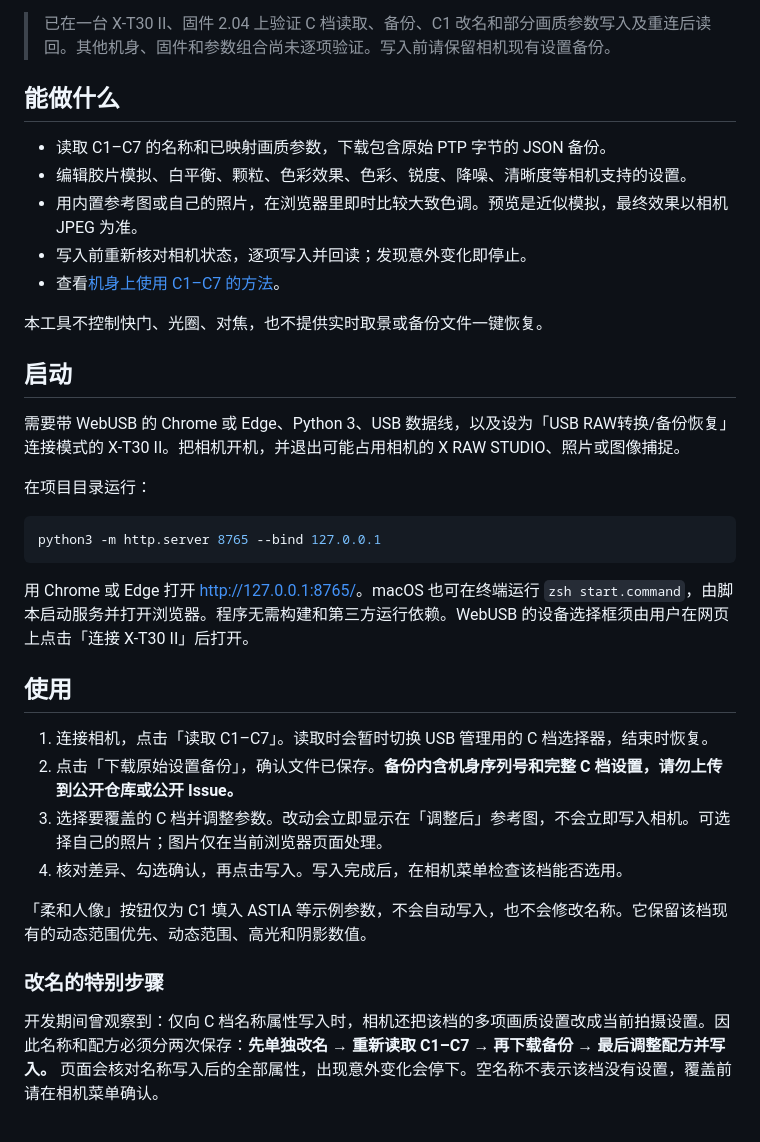
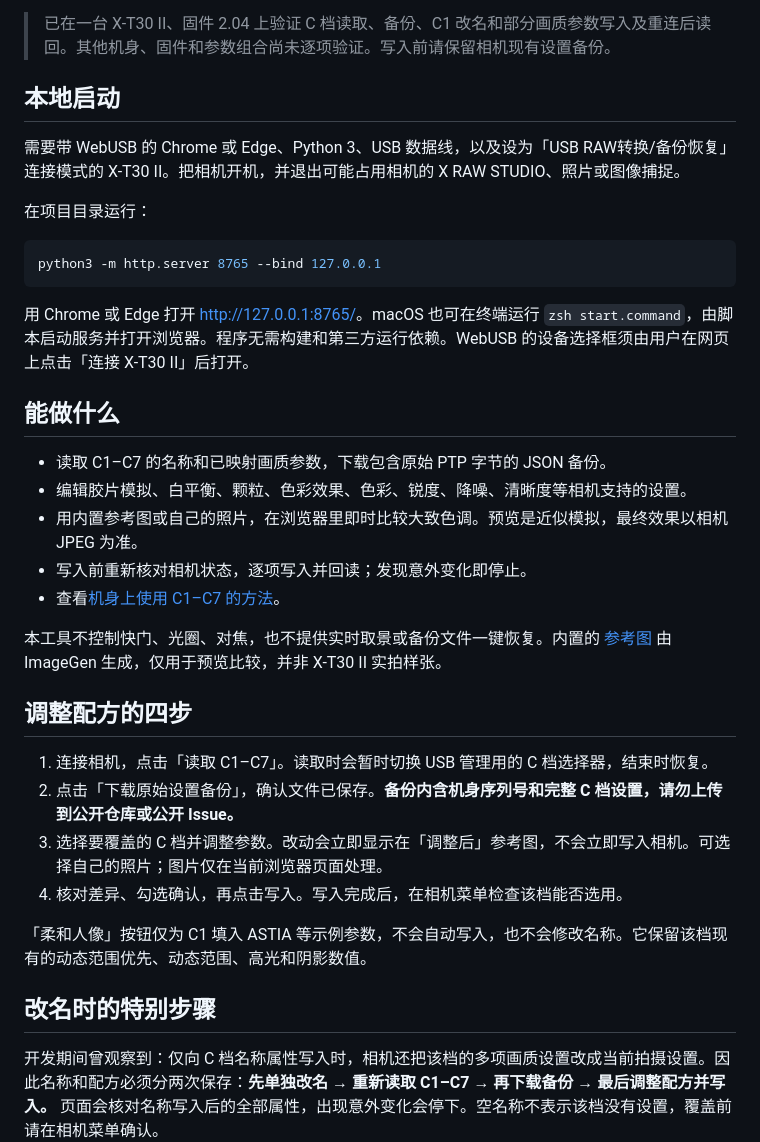
Before and after one commit to cc519979682-cyber/fuji-xt30ii-webusb, a Markdown page: README.md, the part around one of its changes. Rendered like a GitHub page; blank space fills up the shorter version.

Commit message:
docs: refresh README design

```diff
--- a/README.md
+++ b/README.md
@@ -4,17 +8,7 @@
 
 > 已在一台 X-T30 II、固件 2.04 上验证 C 档读取、备份、C1 改名和部分画质参数写入及重连后读回。其他机身、固件和参数组合尚未逐项验证。写入前请保留相机现有设置备份。
 
-## 能做什么
-
-- 读取 C1–C7 的名称和已映射画质参数，下载包含原始 PTP 字节的 JSON 备份。
-- 编辑胶片模拟、白平衡、颗粒、色彩效果、色彩、锐度、降噪、清晰度等相机支持的设置。
-- 用内置参考图或自己的照片，在浏览器里即时比较大致色调。预览是近似模拟，最终效果以相机 JPEG 为准。
-- 写入前重新核对相机状态，逐项写入并回读；发现意外变化即停止。
-- 查看[机身上使用 C1–C7 的方法](./camera-guide.html)。
-
-本工具不控制快门、光圈、对焦，也不提供实时取景或备份文件一键恢复。
-
-## 启动
+## 本地启动
 
 需要带 WebUSB 的 Chrome 或 Edge、Python 3、USB 数据线，以及设为「USB RAW转换/备份恢复」连接模式的 X-T30 II。把相机开机，并退出可能占用相机的 X RAW STUDIO、照片或图像捕捉。
 
@@ -26,7 +20,17 @@ python3 -m http.server 8765 --bind 127.0.0.1
 
 用 Chrome 或 Edge 打开 <http://127.0.0.1:8765/>。macOS 也可在终端运行 `zsh start.command`，由脚本启动服务并打开浏览器。程序无需构建和第三方运行依赖。WebUSB 的设备选择框须由用户在网页上点击「连接 X-T30 II」后打开。
 
-## 使用
+## 能做什么
+
+- 读取 C1–C7 的名称和已映射画质参数，下载包含原始 PTP 字节的 JSON 备份。
+- 编辑胶片模拟、白平衡、颗粒、色彩效果、色彩、锐度、降噪、清晰度等相机支持的设置。
+- 用内置参考图或自己的照片，在浏览器里即时比较大致色调。预览是近似模拟，最终效果以相机 JPEG 为准。
+- 写入前重新核对相机状态，逐项写入并回读；发现意外变化即停止。
+- 查看[机身上使用 C1–C7 的方法](./camera-guide.html)。
+
+本工具不控制快门、光圈、对焦，也不提供实时取景或备份文件一键恢复。内置的 [参考图](./reference.jpg) 由 ImageGen 生成，仅用于预览比较，并非 X-T30 II 实拍样张。
+
+## 调整配方的四步
 
 1. 连接相机，点击「读取 C1–C7」。读取时会暂时切换 USB 管理用的 C 档选择器，结束时恢复。
 2. 点击「下载原始设置备份」，确认文件已保存。**备份内含机身序列号和完整 C 档设置，请勿上传到公开仓库或公开 Issue。**
@@ -35,7 +39,7 @@ python3 -m http.server 8765 --bind 127.0.0.1
 
 「柔和人像」按钮仅为 C1 填入 ASTIA 等示例参数，不会自动写入，也不会修改名称。它保留该档现有的动态范围优先、动态范围、高光和阴影数值。
 
-### 改名的特别步骤
+## 改名时的特别步骤
 
 开发期间曾观察到：仅向 C 档名称属性写入时，相机还把该档的多项画质设置改成当前拍摄设置。因此名称和配方必须分两次保存：**先单独改名 → 重新读取 C1–C7 → 再下载备份 → 最后调整配方并写入。** 页面会核对名称写入后的全部属性，出现意外变化会停下。空名称不表示该档没有设置，覆盖前请在相机菜单确认。
 
```
Also changed, not shown: other parts of README.md (+4 -0 lines).
